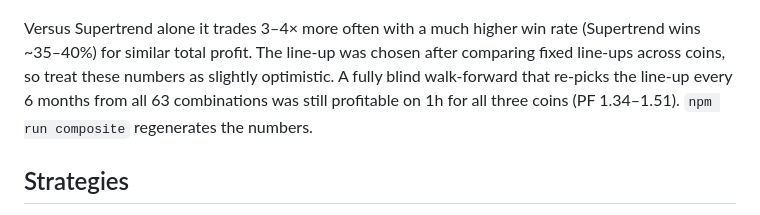
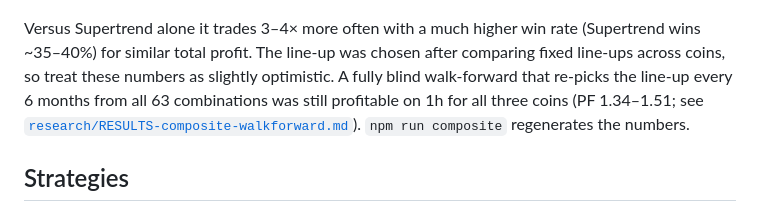
Before and after one commit to realxhabib/Signal, a Markdown page: README.md, the part around the change. GitHub-like rendering.

Commit message:
Name the composite walk-forward results file
Co-Authored-By: Claude Opus 5.5 <noreply@anthropic.com>
Claude-Session: https://claude.ai/code/session_011iZA7yoszhSTFvoQiz3aqM

```diff
--- a/README.md
+++ b/README.md
@@ -27,7 +27,7 @@ each coin's first two years, limit-order fees and funding included:
 Versus Supertrend alone it trades 3–4× more often with a much higher win rate (Supertrend wins ~35–40%) for similar
 total profit. The line-up was chosen after comparing fixed line-ups across coins, so treat these numbers as slightly
 optimistic. A fully blind walk-forward that re-picks the line-up every 6 months from all 63 combinations was still
-profitable on 1h for all three coins (PF 1.34–1.51). `npm run composite` regenerates the numbers.
+profitable on 1h for all three coins (PF 1.34–1.51; see [`research/RESULTS-composite-walkforward.md`](research/RESULTS-composite-walkforward.md)). `npm run composite` regenerates the numbers.
 
 ## Strategies
 
```
Also changed, not shown: research/RESULTS-composite-walkforward.md (renamed from research/_c.md).
